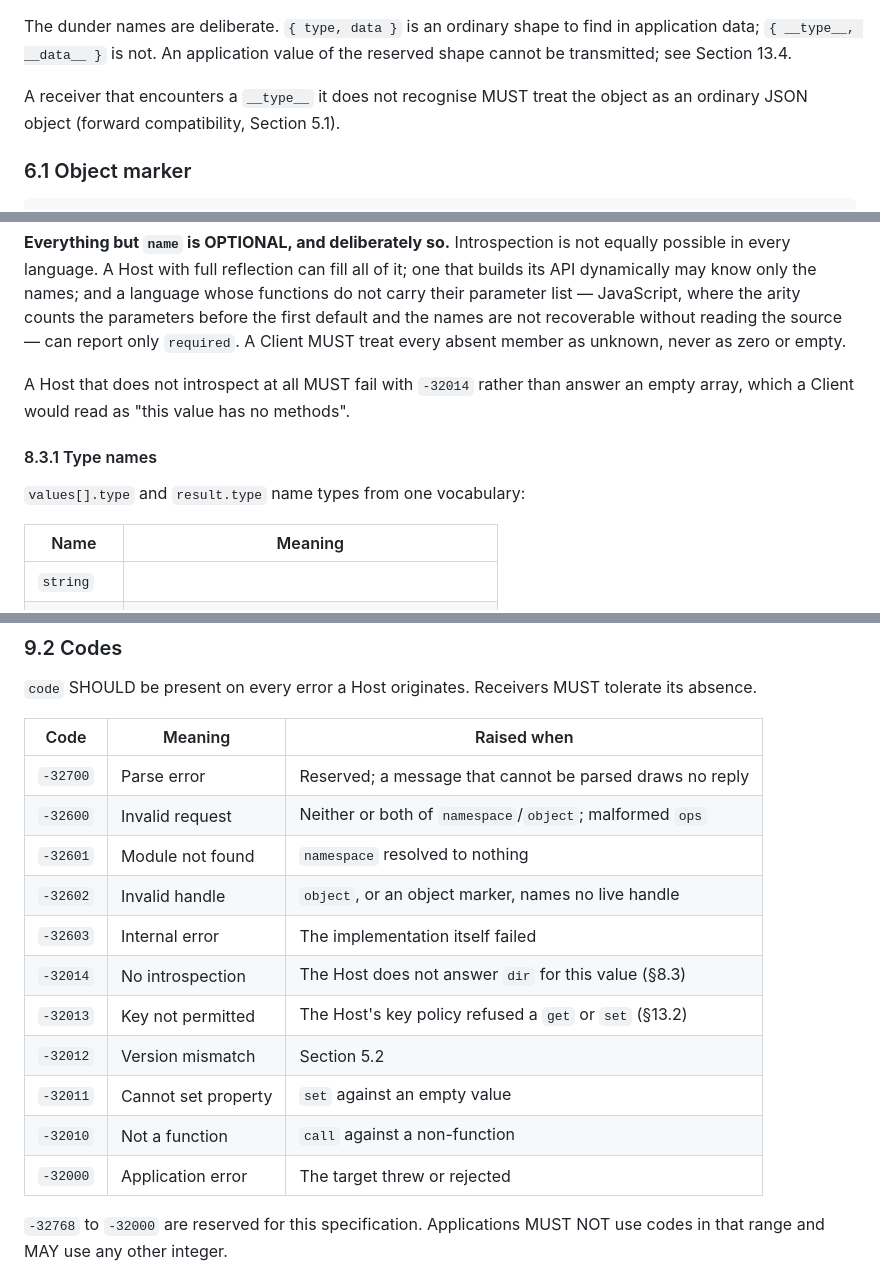
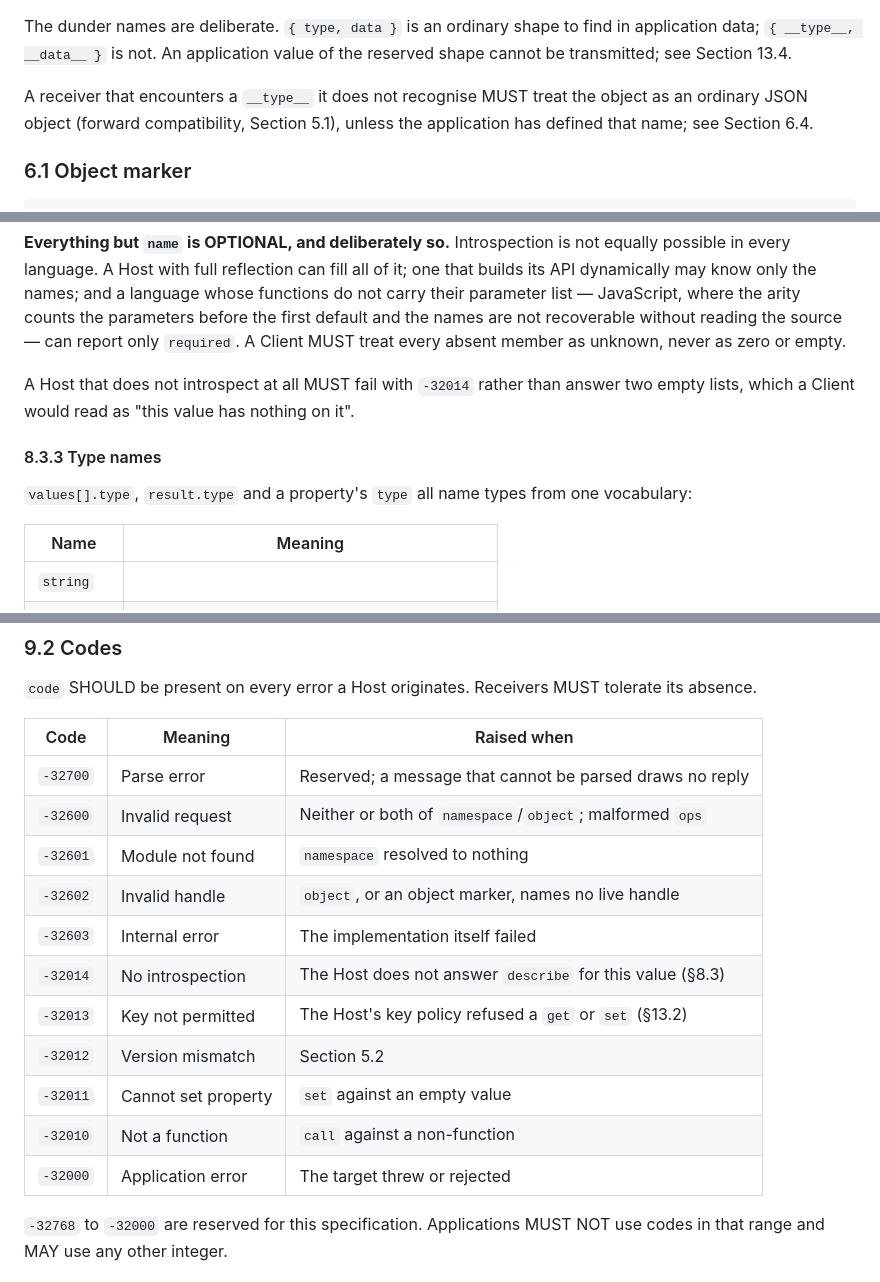
Before and after one commit to jcubic/rorpc, a Markdown page: SPEC.md, 3 parts joined by grey strips. Drawn GitHub-style.

```diff
--- a/SPEC.md
+++ b/SPEC.md
@@ -231,7 +235,8 @@ application data; `{ __type__, __data__ }` is not. An application value of the r
 cannot be transmitted; see Section 13.4.
 
 A receiver that encounters a `__type__` it does not recognise MUST treat the object as an
-ordinary JSON object (forward compatibility, Section 5.1).
+ordinary JSON object (forward compatibility, Section 5.1), unless the application has
+defined that name; see Section 6.4.
 
 ### 6.1 Object marker
 
@@ -542,12 +605,12 @@ their parameter list — JavaScript, where the arity counts the parameters befor
 default and the names are not recoverable without reading the source — can report only
 `required`. A Client MUST treat every absent member as unknown, never as zero or empty.
 
-A Host that does not introspect at all MUST fail with `-32014` rather than answer an empty
-array, which a Client would read as "this value has no methods".
+A Host that does not introspect at all MUST fail with `-32014` rather than answer two empty
+lists, which a Client would read as "this value has nothing on it".
 
-#### 8.3.1 Type names
+#### 8.3.3 Type names
 
-`values[].type` and `result.type` name types from one vocabulary:
+`values[].type`, `result.type` and a property's `type` all name types from one vocabulary:
 
 | Name       | Meaning                                         |
 | ---------- | ----------------------------------------------- |
@@ -602,19 +665,19 @@ threw). `code` is what tells them apart, and is the reason it exists.
 `code` SHOULD be present on every error a Host originates. Receivers MUST tolerate its
 absence.
 
-| Code     | Meaning             | Raised when                                              |
-| -------- | ------------------- | -------------------------------------------------------- |
-| `-32700` | Parse error         | Reserved; a message that cannot be parsed draws no reply |
-| `-32600` | Invalid request     | Neither or both of `namespace`/`object`; malformed `ops` |
-| `-32601` | Module not found    | `namespace` resolved to nothing                          |
-| `-32602` | Invalid handle      | `object`, or an object marker, names no live handle      |
-| `-32603` | Internal error      | The implementation itself failed                         |
-| `-32014` | No introspection    | The Host does not answer `dir` for this value (§8.3)     |
-| `-32013` | Key not permitted   | The Host's key policy refused a `get` or `set` (§13.2)   |
-| `-32012` | Version mismatch    | Section 5.2                                              |
-| `-32011` | Cannot set property | `set` against an empty value                             |
-| `-32010` | Not a function      | `call` against a non-function                            |
-| `-32000` | Application error   | The target threw or rejected                             |
+| Code     | Meaning             | Raised when                                               |
+| -------- | ------------------- | --------------------------------------------------------- |
+| `-32700` | Parse error         | Reserved; a message that cannot be parsed draws no reply  |
+| `-32600` | Invalid request     | Neither or both of `namespace`/`object`; malformed `ops`  |
+| `-32601` | Module not found    | `namespace` resolved to nothing                           |
+| `-32602` | Invalid handle      | `object`, or an object marker, names no live handle       |
+| `-32603` | Internal error      | The implementation itself failed                          |
+| `-32014` | No introspection    | The Host does not answer `describe` for this value (§8.3) |
+| `-32013` | Key not permitted   | The Host's key policy refused a `get` or `set` (§13.2)    |
+| `-32012` | Version mismatch    | Section 5.2                                               |
+| `-32011` | Cannot set property | `set` against an empty value                              |
+| `-32010` | Not a function      | `call` against a non-function                             |
+| `-32000` | Application error   | The target threw or rejected                              |
 
 `-32768` to `-32000` are reserved for this specification. Applications MUST NOT use codes in
 that range and MAY use any other integer.
```
Also changed, not shown: other parts of SPEC.md (+102 -36 lines).
